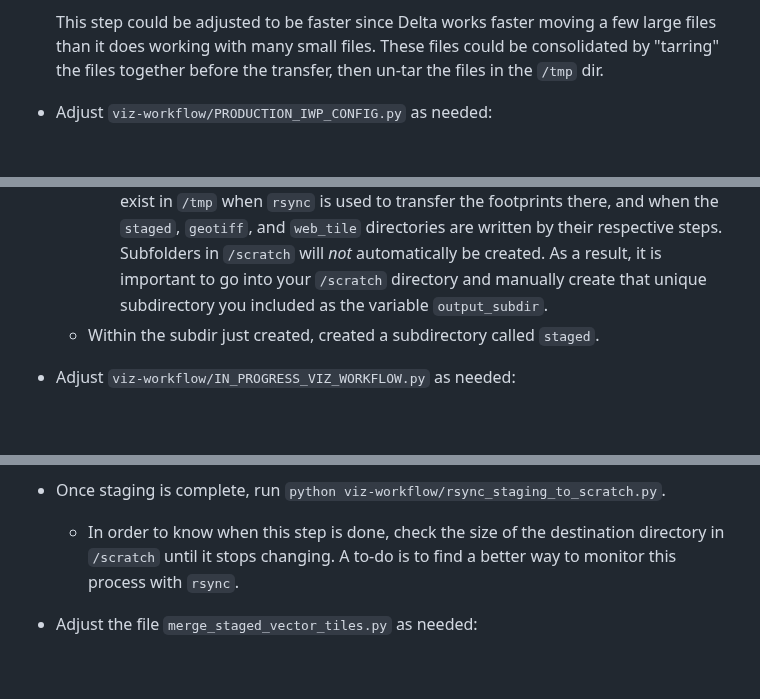
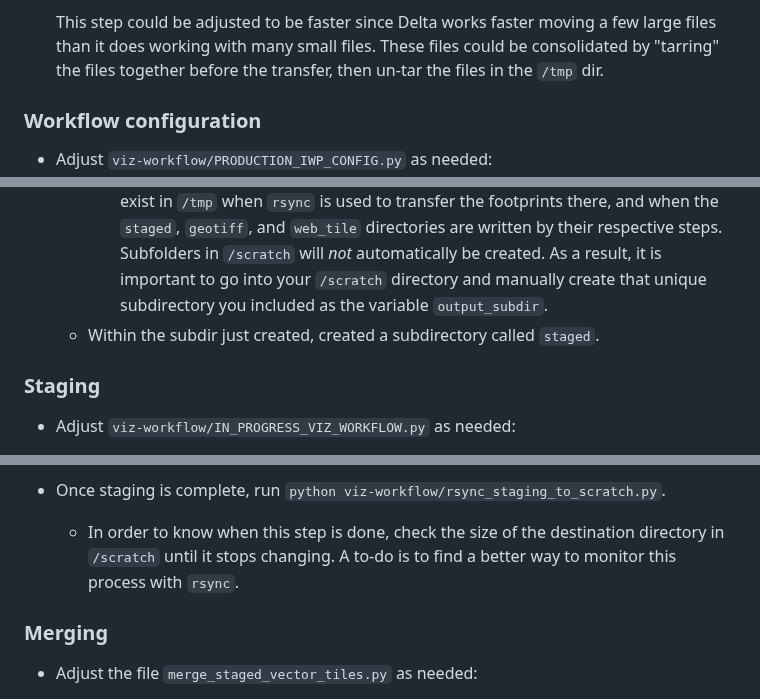
Before and after one commit to PermafrostDiscoveryGateway/viz-info, a Markdown page: 09_iwp-workflow.md, 3 parts joined by grey strips. Drawn GitHub-style; blank space fills up the shorter version.

```diff
--- a/09_iwp-workflow.md
+++ b/09_iwp-workflow.md
@@ -65,6 +71,8 @@ The ice-wedge polygons dataset is very large, so we use `ray` to run the workflo
 
     This step could be adjusted to be faster since Delta works faster moving a few large files than it does working with many small files. These files could be consolidated by "tarring" the files together before the transfer, then un-tar the files in the `/tmp` dir.
 
+### Workflow configuration
+
 - Adjust `viz-workflow/PRODUCTION_IWP_CONFIG.py` as needed:
     - Change the variable `head_node` to the head node.
         - This step should eventually be automated to define the head node similarly to how other scripts read the `nodes_array.txt` file.
@@ -73,6 +81,8 @@ The ice-wedge polygons dataset is very large, so we use `ray` to run the workflo
         - Note for automation: `subprocess` could be used to automatically name a folder with the date, but since runs will likely go overnight, using `subprocess` would split the output of one run into 2 folders.
         - Note: subfolders in the paths will automatically be created if they do not already exist in `/tmp` when `rsync` is used to transfer the footprints there, and when the `staged`, `geotiff`, and `web_tile` directories are written by their respective steps. Subfolders in `/scratch` will _not_ automatically be created. As a result, it is important to go into your `/scratch` directory and manually create that unique subdirectory you included as the variable `output_subdir`.
     - Within the subdir just created, created a subdirectory called `staged`.
+
+### Staging
 
 - Adjust `viz-workflow/IN_PROGRESS_VIZ_WORKFLOW.py` as needed:
     - Within the `try:` part of the first function `main()`, comment out / uncomment out steps depending on your stage in the workflow:
@@ -102,6 +112,8 @@ The ice-wedge polygons dataset is very large, so we use `ray` to run the workflo
 -  Once staging is complete, run `python viz-workflow/rsync_staging_to_scratch.py`.
     - In order to know when this step is done, check the size of the destination directory in `/scratch` until it stops changing. A to-do is to find a better way to monitor this process with `rsync`.
 
+### Merging
+
 -  Adjust the file `merge_staged_vector_tiles.py` as needed:
     - Set the variables `staged_dir_path_list` and `merged_dir_path`:
       - Change the last string part of `merged_dir_path` (where merged staged files will live) to the lowest number node of the nodes you're using (the head node).
```
Also changed, not shown: other parts of 09_iwp-workflow.md (+13 -1 lines), 01_workflow-overview.md (+1 -1 lines), 03_python-packages.md (+7 -8 lines).
